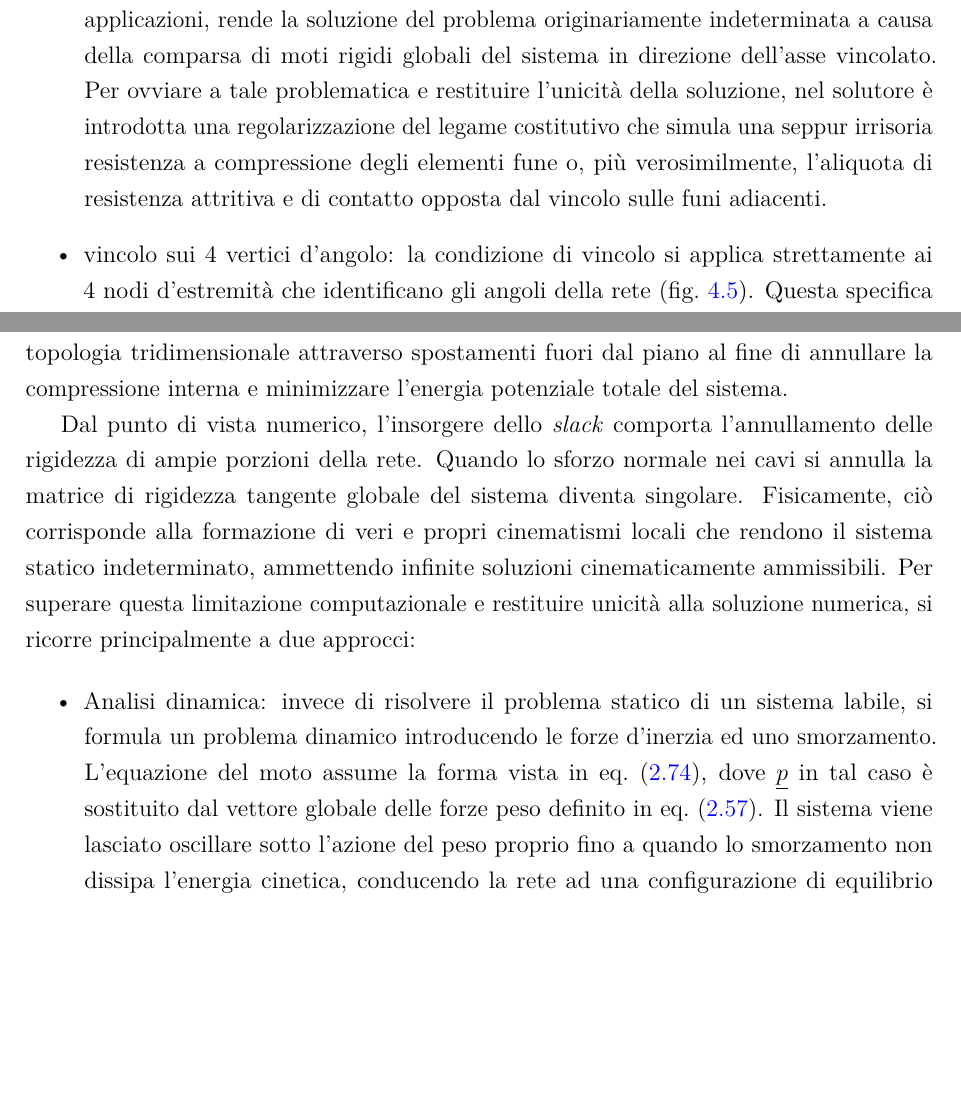
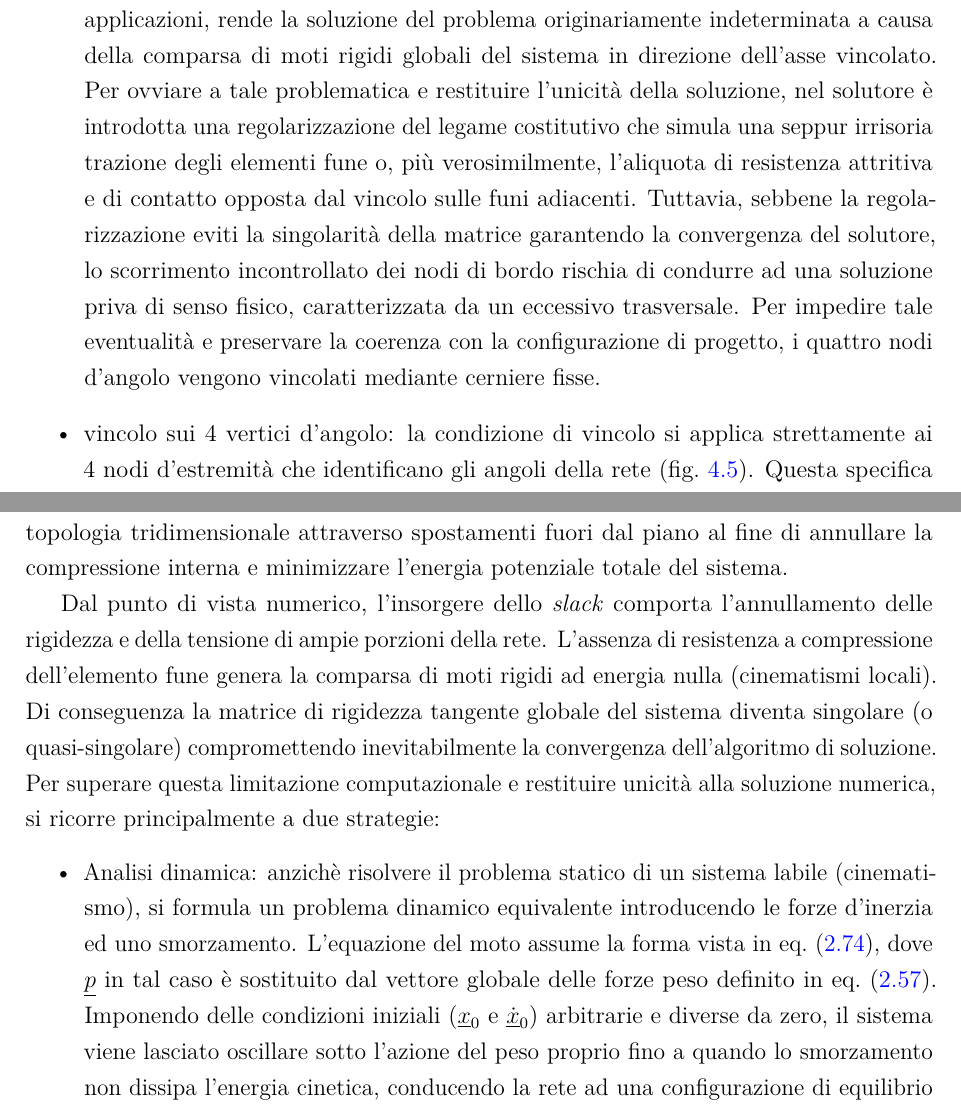
Before and after one commit to galbanese2-bit/140_Tesi, a LaTeX document (main.tex, which reads 143_capitoli/capitolo4/capitolo4.tex): two parts of pages 52 and 62 of 68 before the commit and two parts of pages 52 and 62 of 69 after it, joined at a grey line, cut so that both start at the same text, the shorter picture padded with empty space. Compiled offline with pdfLaTeX.

Commit message:
Ho sistemato delle inesattezze nei capitoli sui vincoli esterni e sullo sleck nelle reti di funi.

```diff
--- a/143_capitoli/capitolo4/capitolo4.tex
+++ b/143_capitoli/capitolo4/capitolo4.tex
@@ -22,7 +22,8 @@ Oltre alla natura cinematica del vincolo applicato, il solutore offre una strutt
    \item Vincolo perimetrale completo: la condizione di cerniera (fissa o scorrevole) viene estesa a tutti i nodi appartenenti ai quattro lati esterni della maglia (vedi \cref{fig:rete_vincolata_4lati});
    \item Vincolo su 2 lati paralleli (direzione $x$ o $y$): il vincolamento viene attivato esclusivamente per i nodi disposti lungo i bordi paralleli ad un singolo asse del dominio, lasciando liberi i restanti due margini (vedi \cref{fig:rete_vincolata_x,fig:rete_vincolata_y}). Questa specifica configurazione riveste un importanza notevole nel campo delle \textit{Safety nets}, poichè riproduce le condizioni di vincolo tipiche delle reti di \textit{Sistema T} e \textit{Sistema U}.
 
-   Dal punto di vista numerico, mentre l'impiego di cerniere fisse garantisce la stabilità della mesh, l'utilizzo di cerniere scorrevoli, frequente in questa tipologia di applicazioni, rende la soluzione del problema originariamente indeterminata a causa della comparsa di moti rigidi globali del sistema in direzione dell'asse vincolato. Per ovviare a tale problematica e restituire l'unicità della soluzione, nel solutore è introdotta una regolarizzazione del legame costitutivo che simula una seppur irrisoria resistenza a compressione degli elementi fune o, più verosimilmente, l'aliquota di resistenza attritiva e di contatto opposta dal vincolo sulle funi adiacenti.
+   Dal punto di vista numerico, mentre l'impiego di cerniere fisse garantisce la stabilità della mesh, l'utilizzo di cerniere scorrevoli, frequente in questa tipologia di applicazioni, rende la soluzione del problema originariamente indeterminata a causa della comparsa di moti rigidi globali del sistema in direzione dell'asse vincolato. Per ovviare a tale problematica e restituire l'unicità della soluzione, nel solutore è introdotta una regolarizzazione del legame costitutivo che simula una seppur irrisoria trazione degli elementi fune o, più verosimilmente, l'aliquota di resistenza attritiva e di contatto opposta dal vincolo sulle funi adiacenti.
+   Tuttavia, sebbene la regolarizzazione eviti la singolarità della matrice garantendo la convergenza del solutore, lo scorrimento incontrollato dei nodi di bordo rischia di condurre ad una soluzione priva di senso fisico, caratterizzata da un eccessivo trasversale. Per impedire tale eventualità e preservare la coerenza con la configurazione di progetto, i quattro nodi d'angolo vengono vincolati mediante cerniere fisse.
    \item vincolo sui 4 vertici d'angolo: la condizione di vincolo si applica strettamente ai 4 nodi d'estremità che identificano gli angoli della rete (\cref{fig:rete_vincolata_corners}). Questa specifica configurazione riveste una notevole importanza ingegneristica, poichè riproduce la condizione di vincolo delle reti di \textit{Sistema S} soggette al test di impatto dinamico previsto dalla norma \cite{EN1263-1}.
 \end{itemize}
 
@@ -161,11 +162,13 @@ Il fenomeno dello \textit{slack} si verifica in maniera differenziata in funzion
 
 Questo comportamento discreto trova un parallelo continuo nel campo delle membrane e delle piastre sottili, dove l'insorgere della compressione diagonale provoca un instabilità flessionale fuori dal piano che si manifesta con la formazione di "rughe" parallele alla direzione di trazione principale. In entrambe i sistemi, la struttura modifica la propria topologia tridimensionale attraverso spostamenti fuori dal piano al fine di annullare la compressione interna e minimizzare l'energia potenziale totale del sistema.
 
-Dal punto di vista numerico, l'insorgere dello \textit{slack} comporta l'annullamento delle rigidezza di ampie porzioni della rete. Quando lo sforzo normale nei cavi si annulla la matrice di rigidezza tangente globale del sistema diventa singolare. Fisicamente, ciò corrisponde alla formazione di veri e propri cinematismi locali che rendono il sistema statico indeterminato, ammettendo infinite soluzioni cinematicamente ammissibili. Per superare questa limitazione computazionale e restituire unicità alla soluzione numerica, si ricorre principalmente a due approcci:
+Dal punto di vista numerico, l'insorgere dello \textit{slack} comporta l'annullamento delle rigidezza e della tensione di ampie porzioni della rete. L'assenza di resistenza a compressione dell'elemento fune genera la comparsa di moti rigidi ad energia nulla (cinematismi locali). Di conseguenza la matrice di rigidezza tangente globale del sistema diventa singolare (o quasi-singolare) compromettendo inevitabilmente la convergenza dell'algoritmo di soluzione. Per superare questa limitazione computazionale e restituire unicità alla soluzione numerica, si ricorre principalmente a due strategie:
 
 \begin{itemize}
-   \item Analisi dinamica: invece di risolvere il problema statico di un sistema labile, si formula un problema dinamico introducendo le forze d'inerzia ed uno smorzamento. L'equazione del moto assume la forma vista in \cref{eq:equilibrio_dinamico_problema}, dove $\underline{p}$ in tal caso è sostituito dal vettore globale delle forze peso definito in \cref{eq:vettore_peso}. Il sistema viene lasciato oscillare sotto l'azione del peso proprio fino a quando lo smorzamento non dissipa l'energia cinetica, conducendo la rete ad una configurazione di equilibrio statico finale, aggirando la singolarità della matrice di rigidezza.
-   \item Regolarizzazione della legge costitutiva: uno stratagemma numerico utilizzato nei codici di calcolo consiste nell'evitare che tensione e modulo elastico dell'elemento fune siano nulli. Si introduce una legge costitutiva modificata per la quale quando il cavo subisce un accorciamento, lo sforzo di trazione ed il modulo elastico non scendono a zero ma si stabilizzano su valori infinitesimi positivi (nel nostro caso si è assunto $\sigma \approx 1Pa$ e $E_{eff} \approx 1e^{-2}Pa$). Questa minima rigidezza residua impedisce alla matrice globale di diventare singolare, garantendo la convergenza dell'algoritmo di Newton-Raphson e preservando l'aderenza fisica del modello, in quanto lo sforzo residuo calcolato risulta strutturalmente trascurabile.
+   \item Analisi dinamica: anzichè risolvere il problema statico di un sistema labile (cinematismo), si formula un problema dinamico equivalente introducendo le forze d'inerzia ed uno smorzamento. L'equazione del moto assume la forma vista in \cref{eq:equilibrio_dinamico_problema}, dove $\underline{p}$ in tal caso è sostituito dal vettore globale delle forze peso definito in \cref{eq:vettore_peso}. Imponendo delle condizioni iniziali ($\underline{x}_0$ e $\underline{\dot x}_0$) arbitrarie e diverse da zero, il sistema viene lasciato oscillare sotto l'azione del peso proprio fino a quando lo smorzamento non dissipa l'energia cinetica, conducendo la rete ad una configurazione di equilibrio statico finale.
+
+   Dal punto di vista computazionale, l'impiego dell'analisi dinamica svincola la risoluzione del problema aggirando la singolarità della matrice globale di rigidezza tangente $T(\underline{x})$: lo schema esplicito richiede infatti l'inversione della sola matrice di massa globale, che essendo diagonale e definita positiva, rimane sempre invertibile.
+   \item Regolarizzazione della legge costitutiva: uno stratagemma numerico utilizzato nei solutori statici consiste nell'evitare che tensione e modulo elastico dell'elemento fune si annullino completamente in compressione. Si introduce una legge costitutiva modificata per la quale, quando il cavo subisce un accorciamento, lo sforzo ed il modulo elastico non scendono a zero ma si stabilizzano su valori infinitesimi positivi (nel nostro caso si è assunto $\sigma \approx 1Pa$ e $E_{eff} \approx 1e^{-2}Pa$). Questa minima rigidezza residua elimina i moti rigidi ad energia nulla ed impedisce alla matrice di rigidezza di diventare singolare, garantendo la convergenza dell'algoritmo di Newton-Raphson e preservando l'aderenza fisica del modello, in quanto lo sforzo residuo calcolato risulta strutturalmente trascurabile.
 \end{itemize}
 
 \subsubsection{Regolarizzazione del legame costitutivo}
```
Also changed, not shown: 143_capitoli/capitolo4/immagini_capitolo_4/immagini_vincoli/rete_vincolata_4lati.png, 143_capitoli/capitolo4/immagini_capitolo_4/immagini_vincoli/rete_vincolata_corners.png, 143_capitoli/capitolo4/capitolo4.tex (2 more changed lines), 3 other files.
